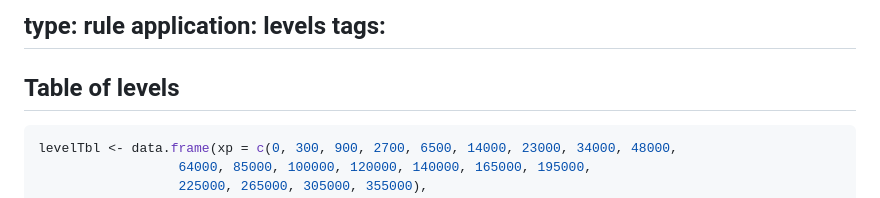
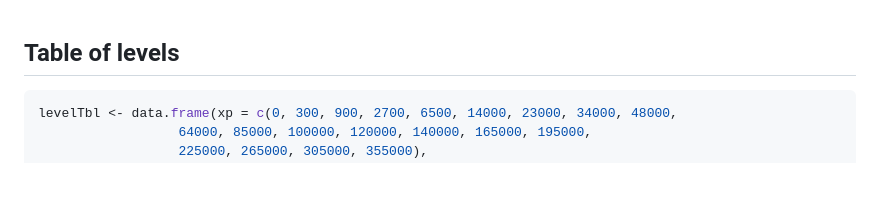
Before and after one commit to terra-campaigns/arrival, a Markdown page: rules/levels.md, the part around the change. Drawn GitHub-style.

````diff
--- a/rules/levels.md
+++ b/rules/levels.md
@@ -1,8 +1,3 @@
-type: rule
-application: levels
-tags:
----
-
 ## Table of levels
 
 ``` r
````
